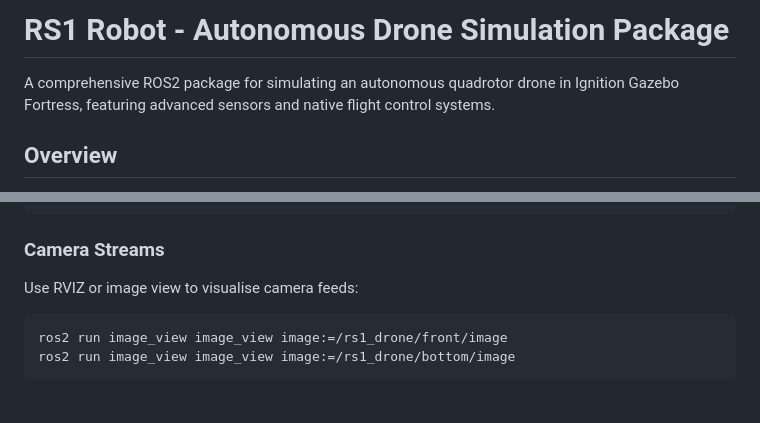
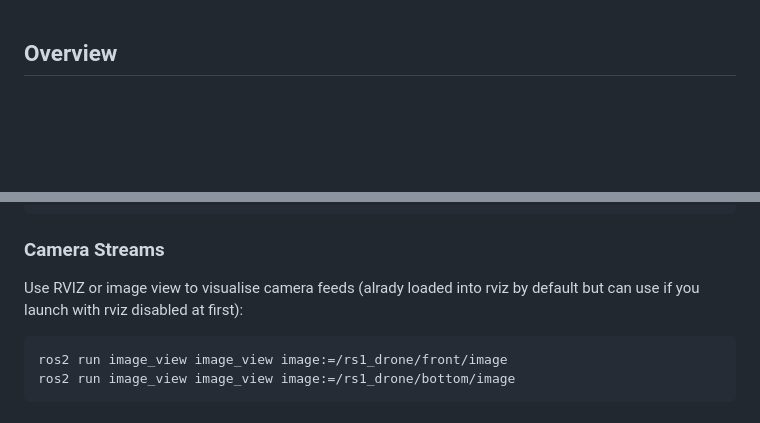
Before and after one commit to jackfruittt/rs1_robot, a Markdown page: README.md, 2 parts joined by grey strips. GitHub-like rendering; blank space fills up the shorter version.

````diff
--- a/README.md
+++ b/README.md
@@ -1,7 +1,3 @@
-# RS1 Robot - Autonomous Drone Simulation Package
-
-A comprehensive ROS2 package for simulating an autonomous quadrotor drone in Ignition Gazebo Fortress, featuring advanced sensors and native flight control systems.
-
 ## Overview
 
 This package provides a complete simulation environment for the RS1 drone, a modified SJTU drone model optimised for modern Ignition Gazebo Fortress. The simulation includes realistic sensor models, flight dynamics, and a comprehensive sensor suite suitable for autonomous navigation, mapping, and surveillance applications.
@@ -149,7 +145,7 @@ ros2 topic echo /rs1_drone/lidar
 ```
 
 ### Camera Streams
-Use RVIZ or image view to visualise camera feeds:
+Use RVIZ or image view to visualise camera feeds (alrady loaded into rviz by default but can use if you launch with rviz disabled at first):
 ```bash
 ros2 run image_view image_view image:=/rs1_drone/front/image
 ros2 run image_view image_view image:=/rs1_drone/bottom/image
````
